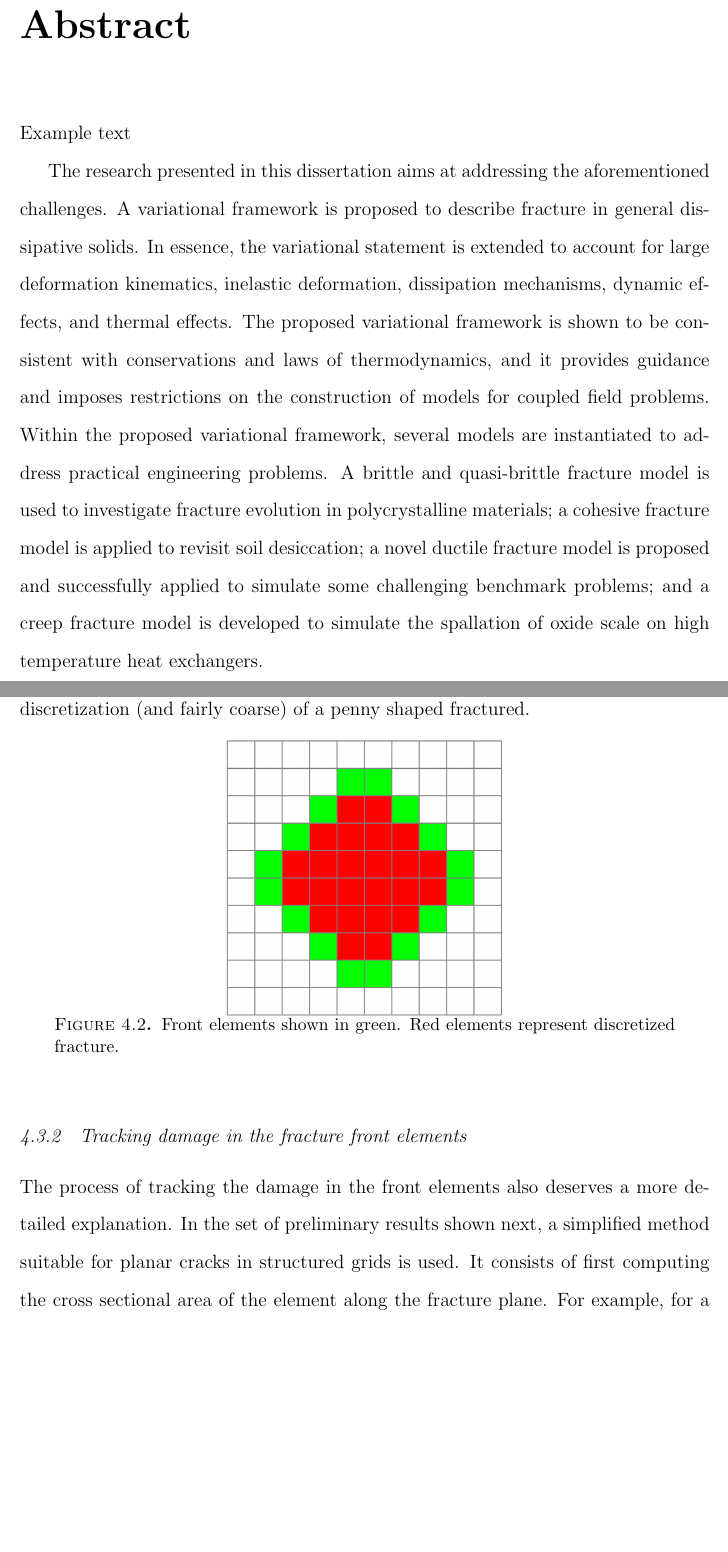
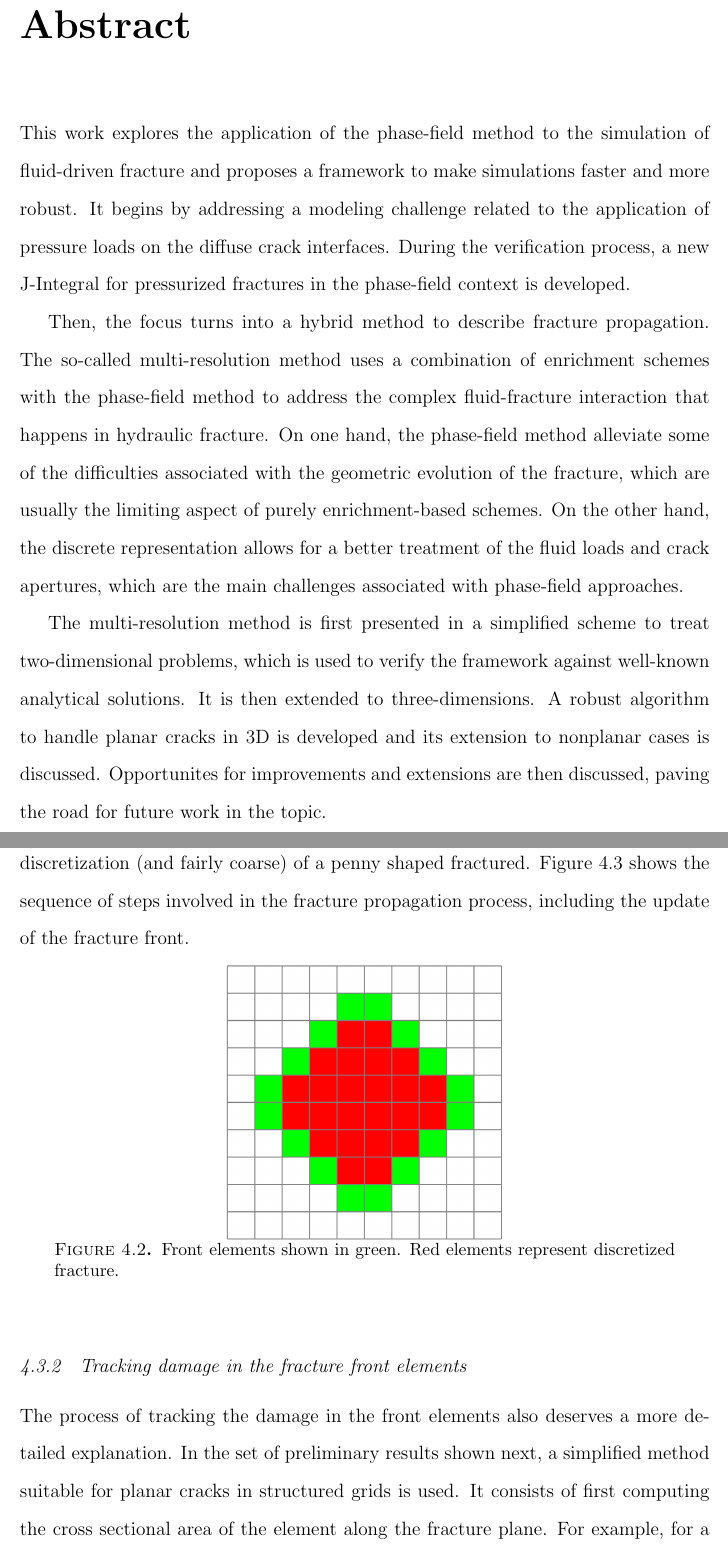
Before and after one commit to andrembcosta/dissertation, a LaTeX thesis (main.tex, which reads Abstract/abstract.tex, Chapter4/algorithm.tex): two parts of pages 4 and 115 of 133, joined at a grey line, cut so that both start at the same text, the shorter picture padded with empty space. Compiled offline with pdfLaTeX.

Commit message:
add abstract and charts in ch4

```diff
--- a/Abstract/abstract.tex
+++ b/Abstract/abstract.tex
@@ -1,22 +1,13 @@
 \abstract
 
-Example text
+This work explores the application of the phase-field method to the simulation of fluid-driven fracture and proposes a framework to make simulations faster and more robust. It begins by addressing a modeling challenge related to the application of pressure loads on the diffuse crack interfaces. During the verification process, a new J-Integral for pressurized fractures in the phase-field context is developed.
 
-The research presented in this dissertation aims at addressing
-the aforementioned challenges. A variational framework is proposed
-to describe fracture in general dissipative solids. In essence,
-the variational statement is extended to account for large deformation
-kinematics, inelastic deformation, dissipation mechanisms, dynamic
-effects, and thermal effects. The proposed variational framework
-is shown to be consistent with conservations and laws of
-thermodynamics, and it provides guidance and imposes restrictions
-on the construction of models for coupled field problems. Within
-the proposed variational framework, several models are instantiated
-to address practical engineering problems. A brittle and quasi-brittle
-fracture model is used to investigate fracture evolution in
-polycrystalline materials; a cohesive fracture model is applied
-to revisit soil desiccation; a novel ductile fracture model is
-proposed and successfully applied to simulate some challenging
-benchmark problems; and a creep fracture model is developed to
-simulate the spallation of oxide scale on high temperature heat
-exchangers.
+Then, the focus turns into a hybrid method to describe fracture propagation. The so-called multi-resolution method uses a combination of enrichment schemes with the phase-field method to address the complex fluid-fracture interaction that happens in hydraulic fracture. On one hand, the phase-field method alleviate some of the difficulties associated with the geometric evolution of the fracture, which are usually the limiting aspect of purely enrichment-based schemes. On the other hand, the discrete representation allows for a better treatment of the fluid loads and crack apertures, which are the main challenges associated with phase-field approaches.
+
+The multi-resolution method is first presented in a simplified scheme to treat two-dimensional problems, which is used to verify the framework against well-known analytical solutions. It is then extended to three-dimensions. A robust algorithm to handle planar cracks in 3D is developed and its extension to nonplanar cases is discussed. Opportunites for improvements and extensions are then discussed, paving the road for future work in the topic.
+
+% Over the past few decades, the phase-field method for fracture has seen widespread appeal due to the many benefits associated with its ability to regularize a sharp crack geometry. Along the way, several different models for including the effects of pressure loads on the crack faces have been developed. This work investigates the performance of these models and compares them to a relatively new formulation for incorporating crack-face pressure loads. It is shown how the new formulation can be obtained either by modifying the trial space in the traditional variational principle or by postulating a new functional that is dependent on the rates of the primary variables. The key differences between the new formulation and existing models for pressurized cracks in a phase-field setting are highlighted. Model-based simulations developed with discretized versions of the new formulation and existing models are then used to illustrate the advantages and differences. In order to analyze the results, a domain form of the J-integral is developed for diffuse cracks subjected to pressure loads. Results are presented for a one-dimensional cohesive crack, steady crack growth, and crack nucleation from a pressurized enclosure.
+
+% We present a multi-resolution approach for constructing model-based simulations of hydraulic fracturing, wherein flow through porous media is coupled with fluid-driven fracture. The approach consists of a hybrid scheme that couples a discrete crack representation in a global domain to a phase-field representation in a local subdomain near the crack tip. The multi-resolution approach addresses issues such as the computational expense of accurate hydraulic fracture simulations and the difficulties associated with reconstructing crack apertures from diffuse fracture representations. In the global domain, a coupled system of equations for displacements and pressures is considered. The crack geometry is assumed to be fixed and the displacement field is enriched with discontinuous functions. Around the crack tips in the local subdomains, phase-field sub-problems are instantiated on the fly to propagate fractures in arbitrary, mesh independent directions. The governing equations and fields in the global and local domains are approximated using a combination of finite-volume and finite element discretizations. The efficacy of the method is illustrated through various benchmark problems in hydraulic fracturing, as well as a new study of fluid-driven crack growth around a stiff inclusion.
+
+% We present an extension of the multi-resolution scheme [1] for simulating three-dimensional hydraulic fracture problems. This approach handles crack propagation using the phase-field method in subdomains instantiated on the fly around the crack front. The bulk physics are discretized over a global domain, where the fractures are assumed to be fixed and represented by embedded discontinuities. This separation imparts the approach with the benefits of the phase-field method in handling complex crack paths, without requiring the extraction of crack openings from a diffuse crack surface representation. Challenges that appear when dealing with three-dimensional fracture surfaces are tackled by a new front-tracking algorithm. Large-scale problems are investigated using an efficient implementation of the method in the high-performance GEOSX [2] code.
--- a/Chapter4/algorithm.tex
+++ b/Chapter4/algorithm.tex
@@ -21,6 +21,7 @@ If multiple front elements are cracked, this process is done for all of them. Th
 \subsection{Fracture front construction}
 
 The fracture front plays an important role in the propagation criteria. It greatly reduces the computational expense associated with the inspection of damage in the global elements while also serving to indicate a reference position to place the subdomains as the crack advances. It's construction happens during the initial discretization of the fracture in the global domain. One goes over all fractured elements and among its neighbors, adding those that share a fractured face but are not fracture to the front. This step is repeated every time the global fracture geometry is updated (i.e new fracture cells are inserted). Figure \ref{fig:crack_front} shows the fracture front for an initial discretization (and fairly coarse) of a penny shaped fractured.
+Figure \ref{fig:crack_prop_steps} shows the sequence of steps involved in the fracture propagation process, including the update of the fracture front.
 
 \begin{figure}[h]
     \centering
@@ -30,3 +53,4 @@ The fracture front plays an important role in the propagation criteria. It great
+    \label{fig:crack_prop_steps}
 \end{figure}
 
 \subsection{Tracking damage in the fracture front elements}
```
Also changed, not shown: Chapter4/main.tex (+1 -1 lines), Chapter4/verification.tex (deleted, +0 -4 lines), Chapter4/algorithm.tex (44 more changed lines).
